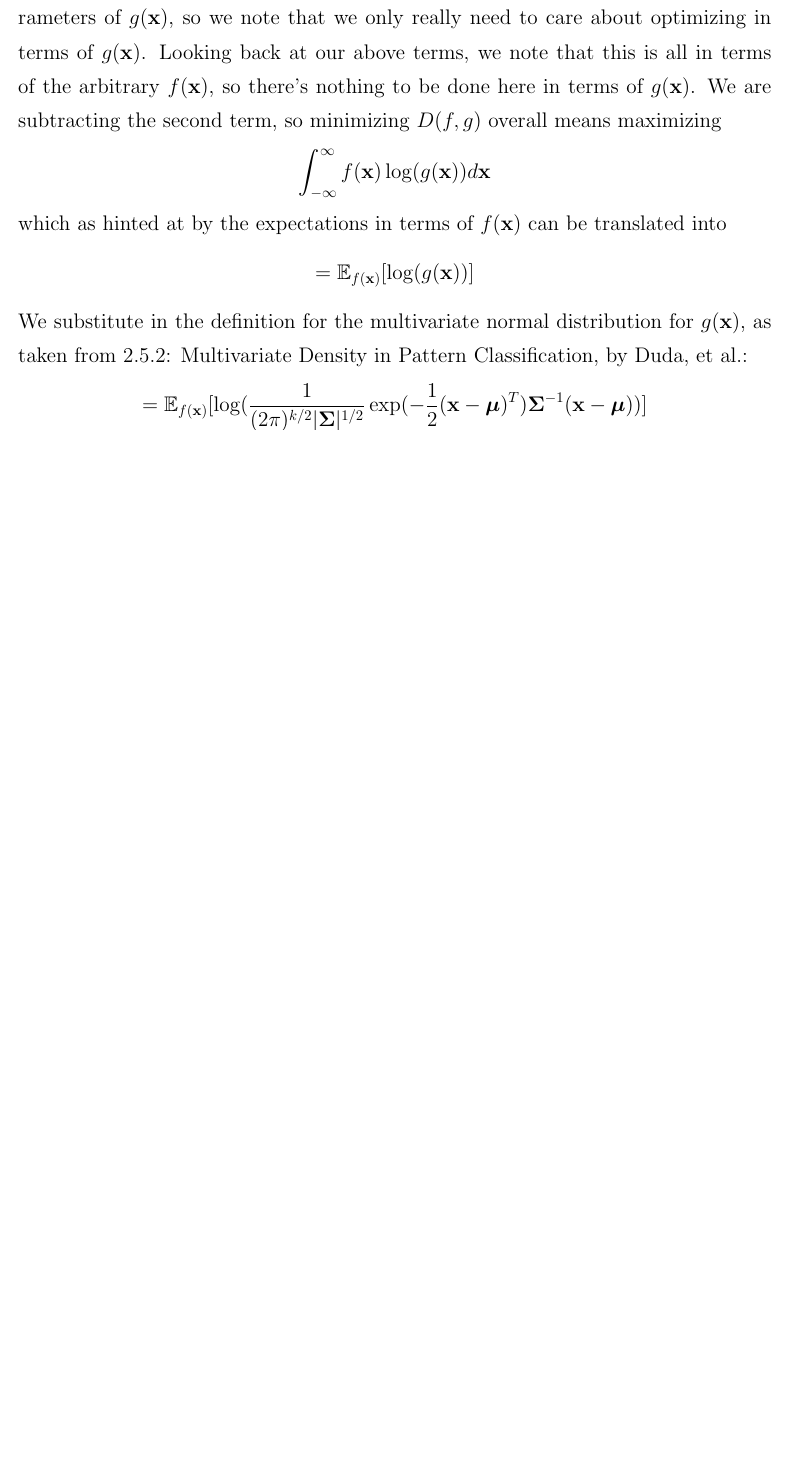
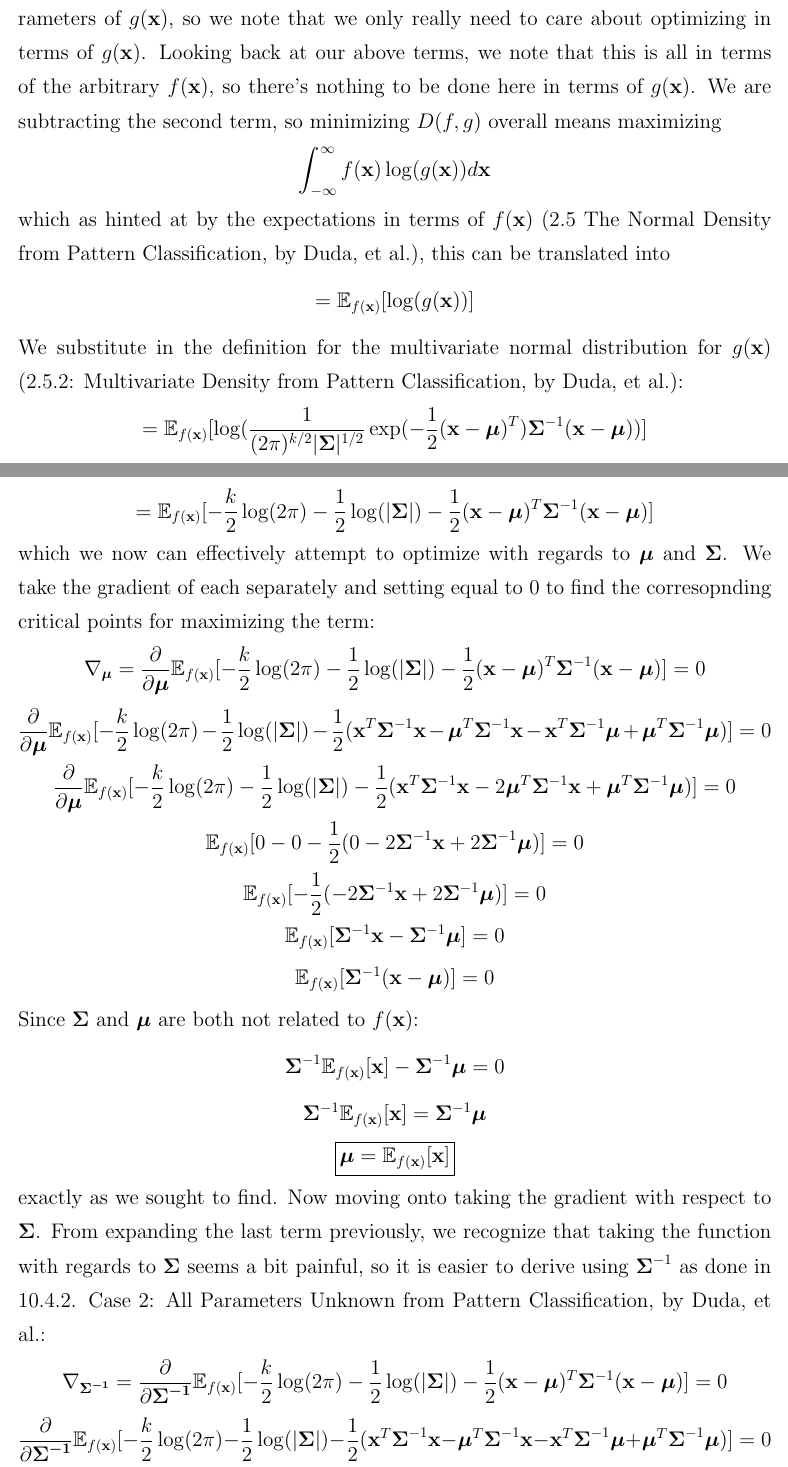
Before and after one commit to michaelghuang19/EN.625.740.81, a LaTeX document (Module 7 (Midterm)/mhuang_midterm.tex): part of page 1 of 11 before the commit and two parts of pages 1 and 2 of 13 after it, the two joined at a grey line, cut so that both start at the same text, the shorter picture padded with empty space. Compiled offline with pdfLaTeX.

Commit message:
Problem 1 and Midterm complete

```diff
--- a/Module 7 (Midterm)/mhuang_midterm.tex
+++ b/Module 7 (Midterm)/mhuang_midterm.tex
@@ -45,13 +45,52 @@ From here, we aim to minimize \(D\) with respect to \(\boldsymbol{\mu}\) and \(\
 \[
   \int_{-\infty}^{\infty} f(\mathbf{x}) \log(g(\mathbf{x})) d \mathbf{x}
 \]
-which as hinted at by the expectations in terms of \(f(\mathbf{x})\) can be translated into
+which as hinted at by the expectations in terms of \(f(\mathbf{x})\) (2.5 The Normal Density from Pattern Classification, by Duda, et al.), this can be translated into
 \[
   = \mathbb{E}_{f(\mathbf{x})} [\log(g(\mathbf{x}))]
 \]
-We substitute in the definition for the multivariate normal distribution for \(g(\mathbf{x})\), as taken from 2.5.2: Multivariate Density in Pattern Classification, by Duda, et al.:
+We substitute in the definition for the multivariate normal distribution for \(g(\mathbf{x})\) (2.5.2: Multivariate Density from Pattern Classification, by Duda, et al.):
 \[
   = \mathbb{E}_{f(\mathbf{x})} [\log( \frac{1}{(2\pi)^{k / 2} |\boldsymbol{\Sigma}|^{1 / 2}} \exp(-\frac{1}{2} (\mathbf{x} - \boldsymbol{\mu})^T) \boldsymbol{\Sigma}^{-1} (\mathbf{x} - \boldsymbol{\mu}))]
 \]
-
-
+\[
+  = \mathbb{E}_{f(\mathbf{x})} [-\frac{k}{2} \log(2\pi) - \frac{1}{2} \log(|\boldsymbol{\Sigma}|) - \frac{1}{2}(\mathbf{x} - \boldsymbol{\mu})^T \boldsymbol{\Sigma}^{-1} (\mathbf{x} - \boldsymbol{\mu})]
+\]
+which we now can effectively attempt to optimize with regards to \(\boldsymbol{\mu}\) and \(\boldsymbol{\Sigma}\). We take the gradient of each separately and setting equal to 0 to find the corresopnding critical points for maximizing the term:
+\[
+  \nabla_{\boldsymbol{\mu}} = \frac{\partial}{\partial \boldsymbol{\mu}} \mathbb{E}_{f(\mathbf{x})} [-\frac{k}{2} \log(2\pi) - \frac{1}{2} \log(|\boldsymbol{\Sigma}|) - \frac{1}{2}(\mathbf{x} - \boldsymbol{\mu})^T \boldsymbol{\Sigma}^{-1} (\mathbf{x} - \boldsymbol{\mu})] = 0
+\]
+\[
+  \frac{\partial}{\partial \boldsymbol{\mu}} \mathbb{E}_{f(\mathbf{x})} [-\frac{k}{2} \log(2\pi) - \frac{1}{2} \log(|\boldsymbol{\Sigma}|) - \frac{1}{2}(\mathbf{x}^T \boldsymbol{\Sigma}^{-1} \mathbf{x} - \boldsymbol{\mu}^T \boldsymbol{\Sigma}^{-1} \mathbf{x} - \mathbf{x}^T \boldsymbol{\Sigma}^{-1} \boldsymbol{\mu} + \boldsymbol{\mu}^T \boldsymbol{\Sigma}^{-1} \boldsymbol{\mu})] = 0
+\]
+\[
+  \frac{\partial}{\partial \boldsymbol{\mu}} \mathbb{E}_{f(\mathbf{x})} [-\frac{k}{2} \log(2\pi) - \frac{1}{2} \log(|\boldsymbol{\Sigma}|) - \frac{1}{2}(\mathbf{x}^T \boldsymbol{\Sigma}^{-1} \mathbf{x} - 2 \boldsymbol{\mu}^T \boldsymbol{\Sigma}^{-1} \mathbf{x} + \boldsymbol{\mu}^T \boldsymbol{\Sigma}^{-1} \boldsymbol{\mu})] = 0
+\]
+\[
+  \mathbb{E}_{f(\mathbf{x})} [0 - 0 - \frac{1}{2}(0 - 2 \boldsymbol{\Sigma}^{-1} \mathbf{x} + 2 \boldsymbol{\Sigma}^{-1} \boldsymbol{\mu})] = 0
+\]
+\[
+  \mathbb{E}_{f(\mathbf{x})} [-\frac{1}{2}(- 2 \boldsymbol{\Sigma}^{-1} \mathbf{x} + 2 \boldsymbol{\Sigma}^{-1} \boldsymbol{\mu})] = 0
+\]
+\[
+  \mathbb{E}_{f(\mathbf{x})} [\boldsymbol{\Sigma}^{-1} \mathbf{x} - \boldsymbol{\Sigma}^{-1} \boldsymbol{\mu}] = 0
+\]
+\[
+  \mathbb{E}_{f(\mathbf{x})} [\boldsymbol{\Sigma}^{-1} (\mathbf{x} - \boldsymbol{\mu})] = 0
+\]
+Since \(\boldsymbol{\Sigma}\) and \(\boldsymbol{\mu}\) are both not related to \(f(\mathbf{x})\):
+\[
+  \boldsymbol{\Sigma}^{-1} \mathbb{E}_{f(\mathbf{x})} [\mathbf{x}] - \boldsymbol{\Sigma}^{-1} \boldsymbol{\mu} = 0
+\]
+\[
+  \boldsymbol{\Sigma}^{-1} \mathbb{E}_{f(\mathbf{x})} [\mathbf{x}] = \boldsymbol{\Sigma}^{-1} \boldsymbol{\mu}
+\]
+\[
+  \boxed{\boldsymbol{\mu} = \mathbb{E}_{f(\mathbf{x})} [\mathbf{x}]}
+\]
+exactly as we sought to find. Now moving onto taking the gradient with respect to \(\boldsymbol{\Sigma}\). From expanding the last term previously, we recognize that taking the function with regards to \(\boldsymbol{\Sigma}\) seems a bit painful, so it is easier to derive using \(\boldsymbol{\Sigma}^{-1}\) as done in 10.4.2. Case 2: All Parameters Unknown from Pattern Classification, by Duda, et al.:
+\[
+  \nabla_{\boldsymbol{\Sigma^{-1}}} = \frac{\partial}{\partial \boldsymbol{\Sigma^{-1}}} \mathbb{E}_{f(\mathbf{x})} [-\frac{k}{2} \log(2\pi) - \frac{1}{2} \log(|\boldsymbol{\Sigma}|) - \frac{1}{2}(\mathbf{x} - \boldsymbol{\mu})^T \boldsymbol{\Sigma}^{-1} (\mathbf{x} - \boldsymbol{\mu})] = 0
+\]
+\[
+  \frac{\partial}{\partial \boldsymbol{\Sigma^{-1}}} \mathbb{E}_{f(\mathbf{x})} [-\frac{k}{2} \log(2\pi) - \frac{1}{2} \log(|\boldsymbol{\Sigma}|) - \frac{1}{2}(\mathbf{x}^T \boldsymbol{\Sigma}^{-1} \mathbf{x} - \boldsymbol{\mu}^T \boldsymbol{\Sigma}^{-1} \mathbf{x} - \mathbf{x}^T \boldsymbol{\Sigma}^{-1} \boldsymbol{\mu} + \boldsymbol{\mu}^T \boldsymbol{\Sigma}^{-1} \boldsymbol{\mu})] = 0
```
Also changed, not shown: Module 7 (Midterm)/mhuang_midterm.pdf, Module 7 (Midterm)/mhuang_midterm.tex (30 more changed lines).
